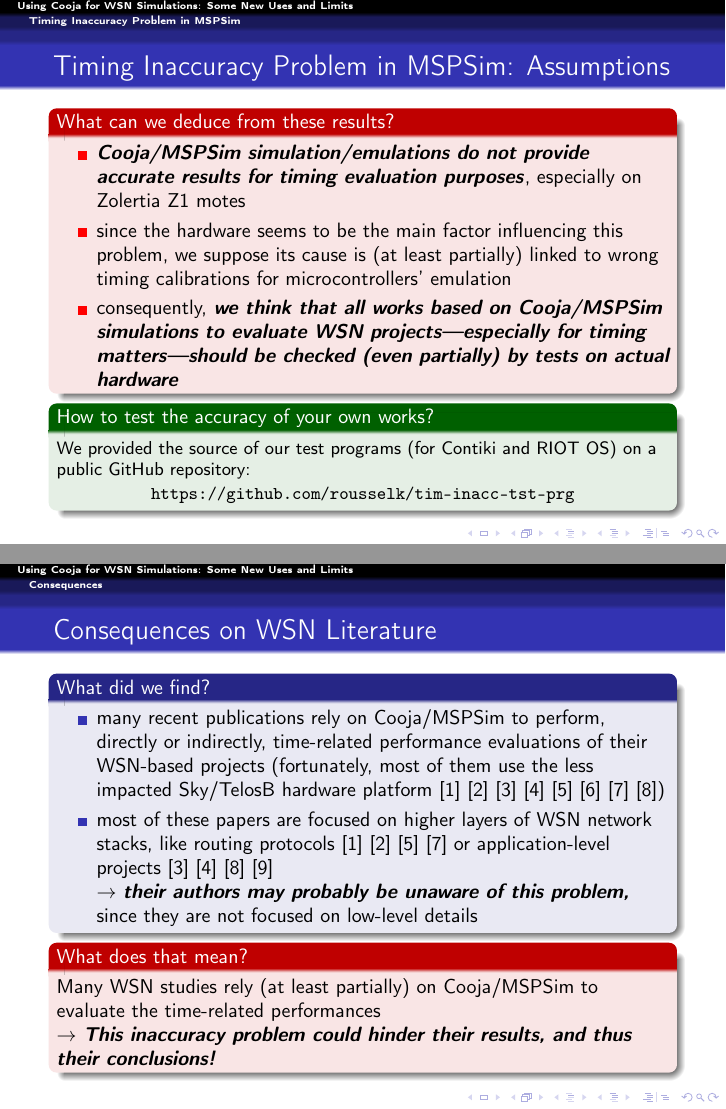
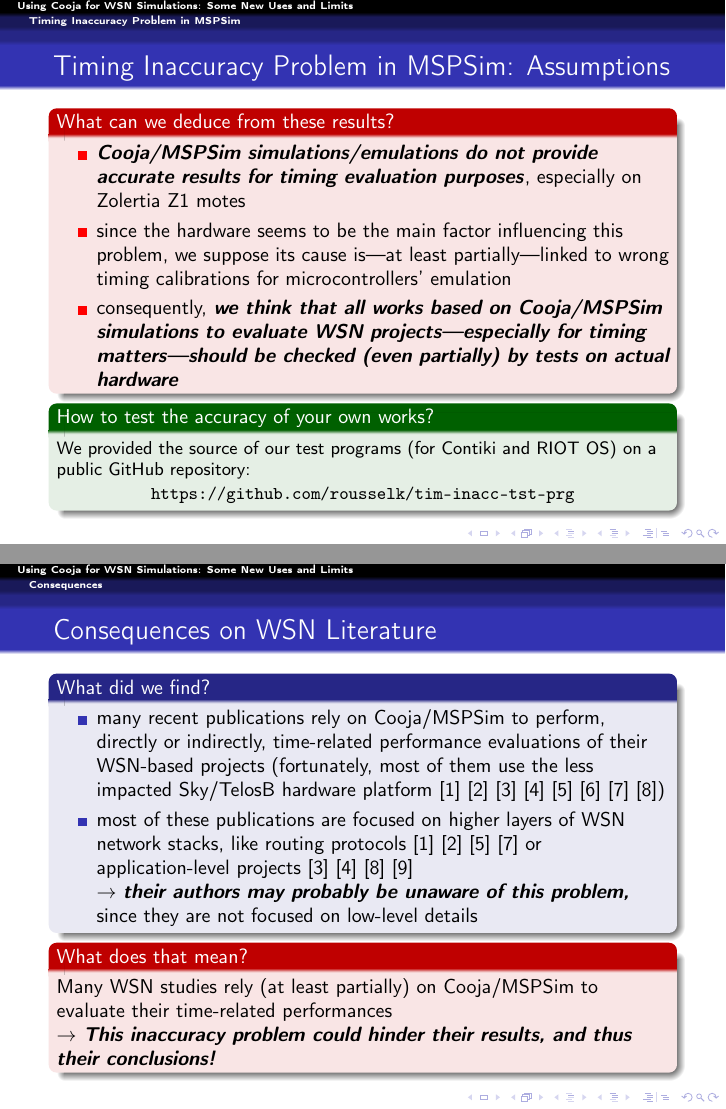
Before and after one commit to rousselk/ewsn2016-NextMote-Pres, LaTeX slides (Pres-KR-EWSN2016-NextMote.tex): pages 10 and 11 of 16, joined at a grey line. Compiled offline with pdfLaTeX.

Commit message:
Correction d'erreurs mineures dans le texte

```diff
--- a/Pres-KR-EWSN2016-NextMote.tex
+++ b/Pres-KR-EWSN2016-NextMote.tex
@@ -212,10 +212,10 @@ Contiki, where it represents 10\% to 13\%)
 \vspace{-0.25cm}
 \begin{alertblock}{What can we deduce from these results?}
 \begin{itemize}
-\item \emph{Cooja/MSPSim simulation/emulations do not provide accurate
+\item \emph{Cooja/MSPSim simulations/emulations do not provide accurate
 results for timing evaluation purposes}, especially on Zolertia Z1 motes
 \item since the hardware seems to be the main factor influencing this
-problem, we suppose its cause is (at least partially) linked to wrong
+problem, we suppose its cause is---at least partially---linked to wrong
 timing calibrations for microcontrollers' emulation
 \item consequently, \emph{we think that all works based on Cooja/MSPSim
 simulations to evaluate WSN projects---especially for timing
@@ -249,8 +249,8 @@ hardware platform
 \cite{Efficient-Distrib-Svc-Discovery-2014} \cite{IETF-Routing-WSN-2014}
 \cite{TinySDN-2014} \cite{Trickle-L2-2014}
 \cite{Visual-Sensor-Networks-2014})
-\item most of these papers are focused on higher layers of WSN network
-stacks, like routing protocols
+\item most of these publications are focused on higher layers of WSN
+network stacks, like routing protocols
 \cite{Constrain-Routing-Trees-2014} \cite{Co-RPL-2014}
 \cite{IETF-Routing-WSN-2014} \cite{Trickle-L2-2014}
 or application-level projects
@@ -263,7 +263,7 @@ since they are not focused on low-level details
 \vspace{-0.25cm}
 \begin{alertblock}{What does that mean?}
 Many WSN studies rely (at least partially) on Cooja/MSPSim to evaluate
-the time-related performances \\
+their time-related performances \\
 $\rightarrow$ \emph{This inaccuracy problem could hinder their results,
 and thus their conclusions!}
 \end{alertblock}
```
Also changed, not shown: Pres-KR-EWSN2016-NextMote.tex (4 more changed lines).
